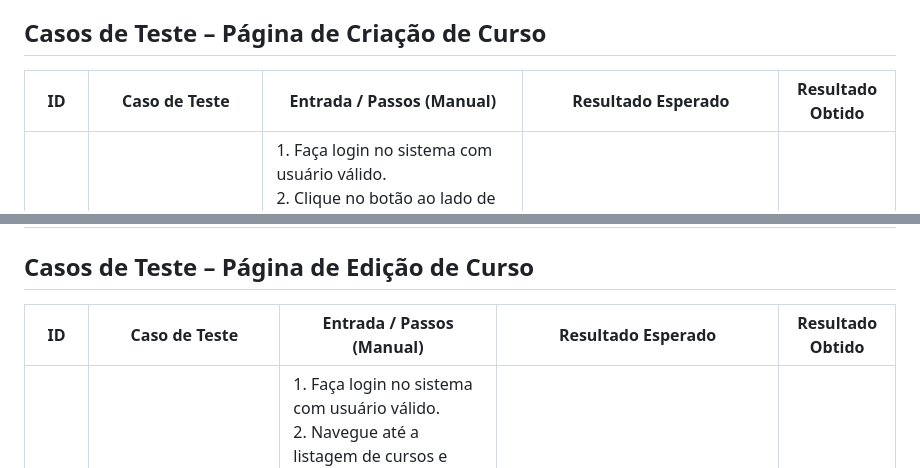
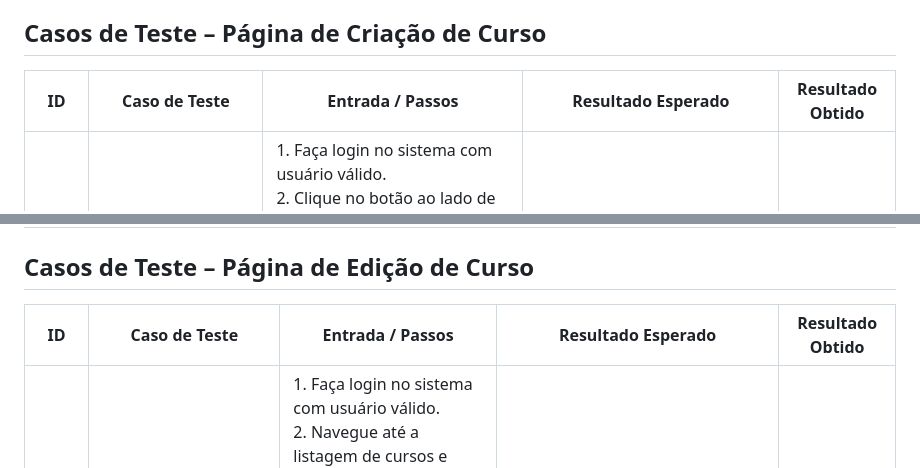
Before and after one commit to julianoquites/Analista-de-Teste-de-Software-I, a Markdown page: README.md, 2 parts joined by grey strips. Drawn GitHub-style.

```diff
--- a/README.md
+++ b/README.md
@@ -12,7 +12,7 @@ Durante os testes de edição (CT06-CT10), observei que, embora ocorra um erro n
 ## Casos de Teste – Página de Criação de Curso
 
 
-| ID   | Caso de Teste                                           | Entrada / Passos (Manual)                                                                                                                                                                                                                                                                               | Resultado Esperado                                                                                                  | Resultado Obtido |
+| ID   | Caso de Teste                                           | Entrada / Passos                                                                                                                                                                                                                                                                               | Resultado Esperado                                                                                                  | Resultado Obtido |
 | ---- | ------------------------------------------------------- | ------------------------------------------------------------------------------------------------------------------------------------------------------------------------------------------------------------------------------------------------------------------------------------------------------- | ------------------------------------------------------------------------------------------------------------------- | ---------------- |
 | CT01 | Criação de curso com dados obrigatórios                 | 1. Faça login no sistema com usuário válido.<br>2. Clique no botão ao lado de "Cadastrar Curso".<br>3. Preencha os campos **Nome**, **Descrição**, **Objetivos de Aprendizagem** e **Carga Horária** com valores válidos.<br>4. Clique em “Próximo”. | O sistema deve criar o curso sem erros.                      | Passou           |
 | CT02 | Bloqueio de upload de imagem maior que 2 MB             |  1. Faça login no sistema com usuário válido.<br>2. Clique no botão ao lado de "Cadastrar Curso".<br>3. Clique em Escolher arquivo.<br>4. Tente anexar uma imagem com mais de 2 MB de tamanho.                                                                                                                    | Deve ser exibida a mensagem de erro “Por favor selecione arquivo com menos de 2 MB.” e o upload deve ser rejeitado. | Passou           |
@@ -26,7 +26,7 @@ Durante os testes de edição (CT06-CT10), observei que, embora ocorra um erro n
 ## Casos de Teste – Página de Edição de Curso
 
 
-| ID   | Caso de Teste                                            | Entrada / Passos (Manual)                                                                                                                                                                                                                                                                                                      | Resultado Esperado                                                                                                               | Resultado Obtido |
+| ID   | Caso de Teste                                            | Entrada / Passos                                                                                                                                                                                                                                                                                                  | Resultado Esperado                                                                                                               | Resultado Obtido |
 | ---- | -------------------------------------------------------- | ------------------------------------------------------------------------------------------------------------------------------------------------------------------------------------------------------------------------------------------------------------------------------------------------------------------------------ | -------------------------------------------------------------------------------------------------------------------------------- | ---------------- |
 | CT06 | Editar nome de um curso com sucesso                      | 1. Faça login no sistema com usuário válido.<br>2. Navegue até a listagem de cursos e localize o curso de ID 127.<br>3. Clique em “Editar”.<br>4. Apague o nome atual e digite um novo nome válido (mínimo 2 caracteres).<br>5. Clique em “Concluir”.<br>6. Reabra a tela de edição do mesmo curso.              | O campo Nome deve exibir o novo valor inserido.                                                                                  | Passou           |
 | CT07 | Rejeitar edição de nome com menos de 2 caracteres        | 1. Faça login no sistema com usuário válido.<br>2. Navegue até a listagem de cursos e localize o curso de ID 127.<br>3. Clique em “Editar”.<br>4. Apague o nome atual e insira apenas 1 caractere.<br>5. Clique em “Concluir”.<br>6. Reabra a tela de edição do mesmo curso.                                                                                   | Deve aparecer mensagem de erro junto ao campo Nome, indicando requisito mínimo de 2 caracteres, e o valor não deve ser alterado. | Passou           |
```
